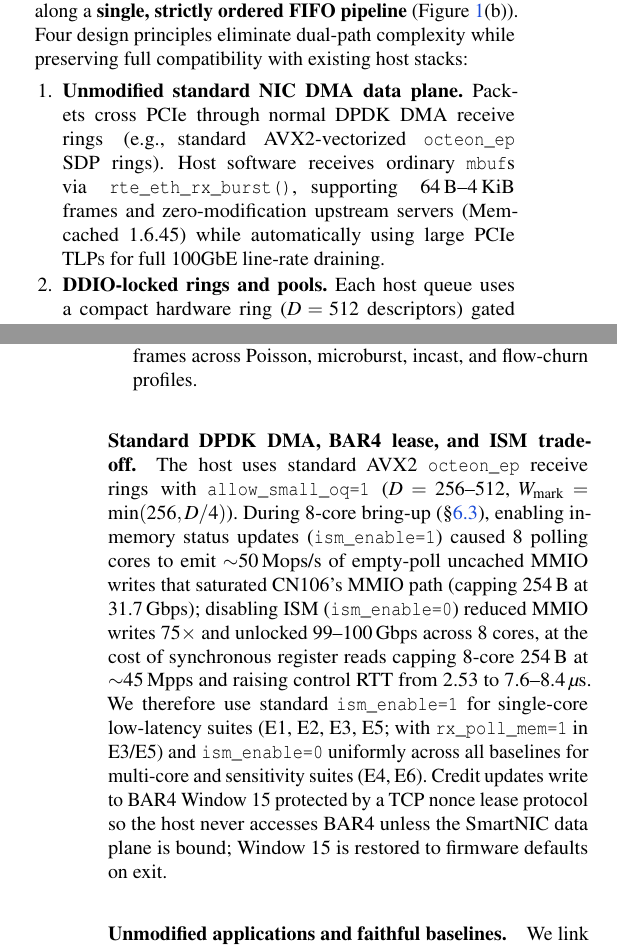
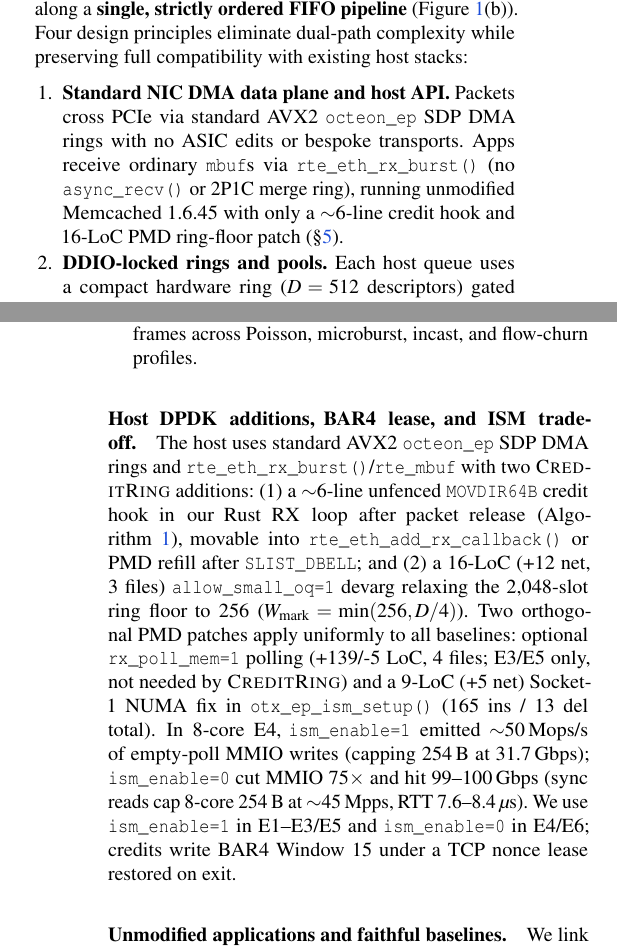
Before and after one commit to taooceros/marvell, a LaTeX paper (docs/papers/rx-credit-ring/main.tex, which reads docs/papers/rx-credit-ring/implementation.tex, docs/papers/rx-credit-ring/overview.tex): two parts of the columns of pages 3 and 6 of 14, joined at a grey line, cut so that both start at the same text. Compiled offline with pdfLaTeX; a LaTeX package or settings file that is missing is left out.

Commit message:
MRV-203 (rx-credit-ring paper): replace overbroad 'unmodified DPDK' claims with exact host-side disclosure
Replace overbroad 'unmodified DPDK' phrasing across abstract, intro, overview,
design, and implementation with exact factual boundaries:
- Unmodified: standard SDP DMA hardware data plane and descriptor format,
  standard rte_eth_rx_burst()/rte_mbuf application interface (no async_recv or
  2P1C SW merge ring), Linux kernel, SmartNIC firmware, and upstream Memcached
  1.6.45 (git diff = 0).
- CreditRing host additions: ~6-line unfenced MOVDIR64B credit hook in our Rust
  host RX loop after packet release (movable into rte_eth_add_rx_callback() or
  PMD refill after SLIST_DBELL) and a 16-LoC (+12 net, 3 files) allow_small_oq=1
  octeon_ep PMD devarg relaxing the hardcoded 2,048-slot ring floor to 256 with
  WMARK=min(256, D/4).
- Orthogonal octeon_ep PMD patches shared uniformly across all baselines:
  optional rx_poll_mem=1 in-memory RX polling (+139/-5 LoC, 4 files; E3/E5 only,
  not required by CreditRing) and a 9-LoC (+5 net) Socket-1 NUMA fix in
  otx_ep_ism_setup() (165 ins / 13 del total in marvell-dpdk).

Verified 14 pages, 0 errors, 0 warnings, 0 Overfull boxes.

```diff
--- a/docs/papers/rx-credit-ring/implementation.tex
+++ b/docs/papers/rx-credit-ring/implementation.tex
@@ -27,22 +27,23 @@ connects three hosts:
   and flow-churn profiles.
 \end{itemize}
 
-\paragraph{Standard DPDK DMA, BAR4 lease, and ISM trade-off.}
-The host uses standard AVX2 \texttt{octeon\_ep} receive rings with
-\texttt{allow\_small\_oq=1} ($D=256$--$512$, $W_{\text{mark}}=\min(256,D/4)$).
-During 8-core bring-up (\S\ref{sec:eval-e4}), enabling in-memory status updates
-(\texttt{ism\_enable=1}) caused 8 polling cores to emit $\sim$50\,Mops/s of
-empty-poll uncached MMIO writes that saturated CN106's MMIO path (capping
-254\,B at 31.7\,Gbps); disabling ISM (\texttt{ism\_enable=0}) reduced MMIO
-writes 75$\times$ and unlocked 99--100\,Gbps across 8 cores, at the cost of
-synchronous register reads capping 8-core 254\,B at $\sim$45\,Mpps and raising
-control RTT from 2.53 to 7.6--8.4\,$\mu$s. We therefore use standard
-\texttt{ism\_enable=1} for single-core low-latency suites (E1, E2, E3, E5; with
-\texttt{rx\_poll\_mem=1} in E3/E5) and \texttt{ism\_enable=0} uniformly across
-all baselines for multi-core and sensitivity suites (E4, E6). Credit updates
-write to BAR4 Window~15 protected by a TCP nonce lease protocol so the host
-never accesses BAR4 unless the SmartNIC data plane is bound; Window~15 is
-restored to firmware defaults on exit.
+\paragraph{Host DPDK additions, BAR4 lease, and ISM trade-off.}
+The host uses standard AVX2 \texttt{octeon\_ep} SDP DMA rings and
+\texttt{rte\_eth\_rx\_burst()}/\texttt{rte\_mbuf} with two \sys{} additions:
+(1)~a $\sim$6-line unfenced \texttt{MOVDIR64B} credit hook in our Rust RX loop
+after packet release (Algorithm~\ref{alg:creditring}), movable into
+\texttt{rte\_eth\_add\_rx\_callback()} or PMD refill after \texttt{SLIST\_DBELL};
+and (2)~a 16-LoC (+12 net, 3 files) \texttt{allow\_small\_oq=1} devarg relaxing
+the 2,048-slot ring floor to 256 ($W_{\text{mark}}=\min(256,D/4)$). Two
+orthogonal PMD patches apply uniformly to all baselines: optional
+\texttt{rx\_poll\_mem=1} polling (+139/-5 LoC, 4 files; E3/E5 only, not needed
+by \sys{}) and a 9-LoC (+5 net) Socket-1 NUMA fix in \texttt{otx\_ep\_ism\_setup()}
+(165 ins / 13 del total). In 8-core E4, \texttt{ism\_enable=1} emitted
+$\sim$50\,Mops/s of empty-poll MMIO writes (capping 254\,B at 31.7\,Gbps);
+\texttt{ism\_enable=0} cut MMIO 75$\times$ and hit 99--100\,Gbps (sync reads
+cap 8-core 254\,B at $\sim$45\,Mpps, RTT 7.6--8.4\,$\mu$s). We use
+\texttt{ism\_enable=1} in E1--E3/E5 and \texttt{ism\_enable=0} in E4/E6;
+credits write BAR4 Window~15 under a TCP nonce lease restored on exit.
 
 \paragraph{Unmodified applications and faithful baselines.}
 We link upstream \textbf{Memcached~1.6.45} (\texttt{git diff = 0} lines
--- a/docs/papers/rx-credit-ring/overview.tex
+++ b/docs/papers/rx-credit-ring/overview.tex
@@ -11,3 +9,5 @@
+  preserving standard NIC DMA rings and \texttt{rte\_eth\_rx\_burst()} collapses
+  fast delivery and burst buffering into one FIFO gated by unfenced 64\,B MMIO credits.}
   \label{fig:arch}
 \end{figure*}
 
@@ -18,12 +18,12 @@ dual-path complexity while preserving full compatibility with existing host
 stacks:
 
 \begin{enumerate}
-\item \textbf{Unmodified standard NIC DMA data plane.}
-  Packets cross PCIe through normal DPDK DMA receive rings (e.g., standard
-  AVX2-vectorized \texttt{octeon\_ep} SDP rings). Host software receives
-  ordinary \texttt{mbuf}s via \texttt{rte\_eth\_rx\_burst()}, supporting
-  64\,B--4\,KiB frames and zero-modification upstream servers (Memcached~1.6.45)
-  while automatically using large PCIe TLPs for full 100GbE line-rate draining.
+\item \textbf{Standard NIC DMA data plane and host API.}
+  Packets cross PCIe via standard AVX2 \texttt{octeon\_ep} SDP DMA rings with
+  no ASIC edits or bespoke transports. Apps receive ordinary \texttt{mbuf}s via
+  \texttt{rte\_eth\_rx\_burst()} (no \texttt{async\_recv()} or 2P1C merge ring),
+  running unmodified Memcached~1.6.45 with only a $\sim$6-line credit hook and
+  16-LoC PMD ring-floor patch (\S\ref{sec:implementation}).
 \item \textbf{DDIO-locked rings and pools.}
   Each host queue uses a compact hardware ring ($D=512$ descriptors) gated by a
   tighter logical credit window ($R_{\text{eff}}=128$--$256$) and backed by a
```
Also changed, not shown: docs/papers/rx-credit-ring/abstract.tex (+6 -5 lines), docs/papers/rx-credit-ring/design.tex (+1 -1 lines), docs/papers/rx-credit-ring/intro.tex (+8 -8 lines), docs/papers/rx-credit-ring/implementation.tex (6 more changed lines), docs/papers/rx-credit-ring/overview.tex (4 more changed lines).
